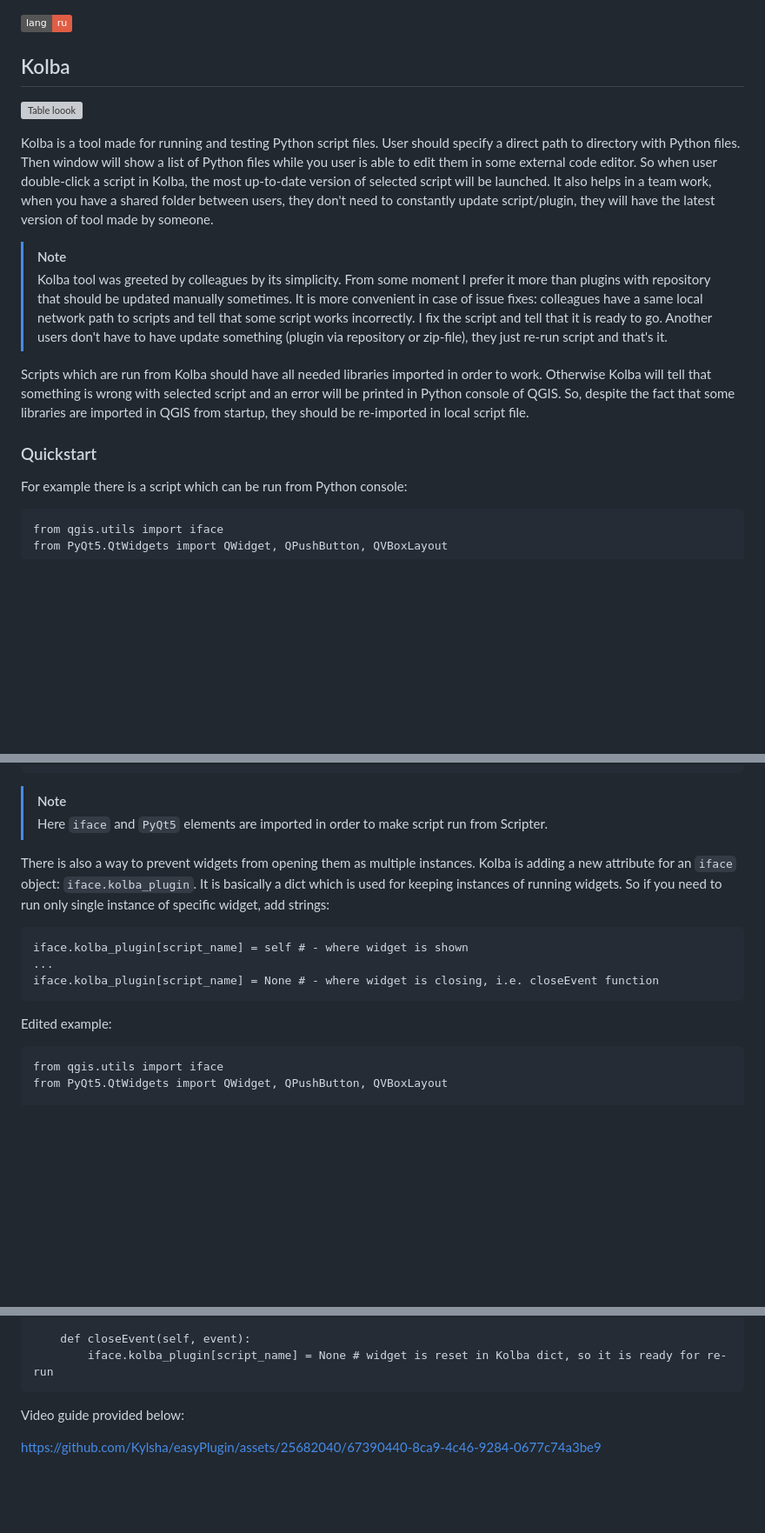
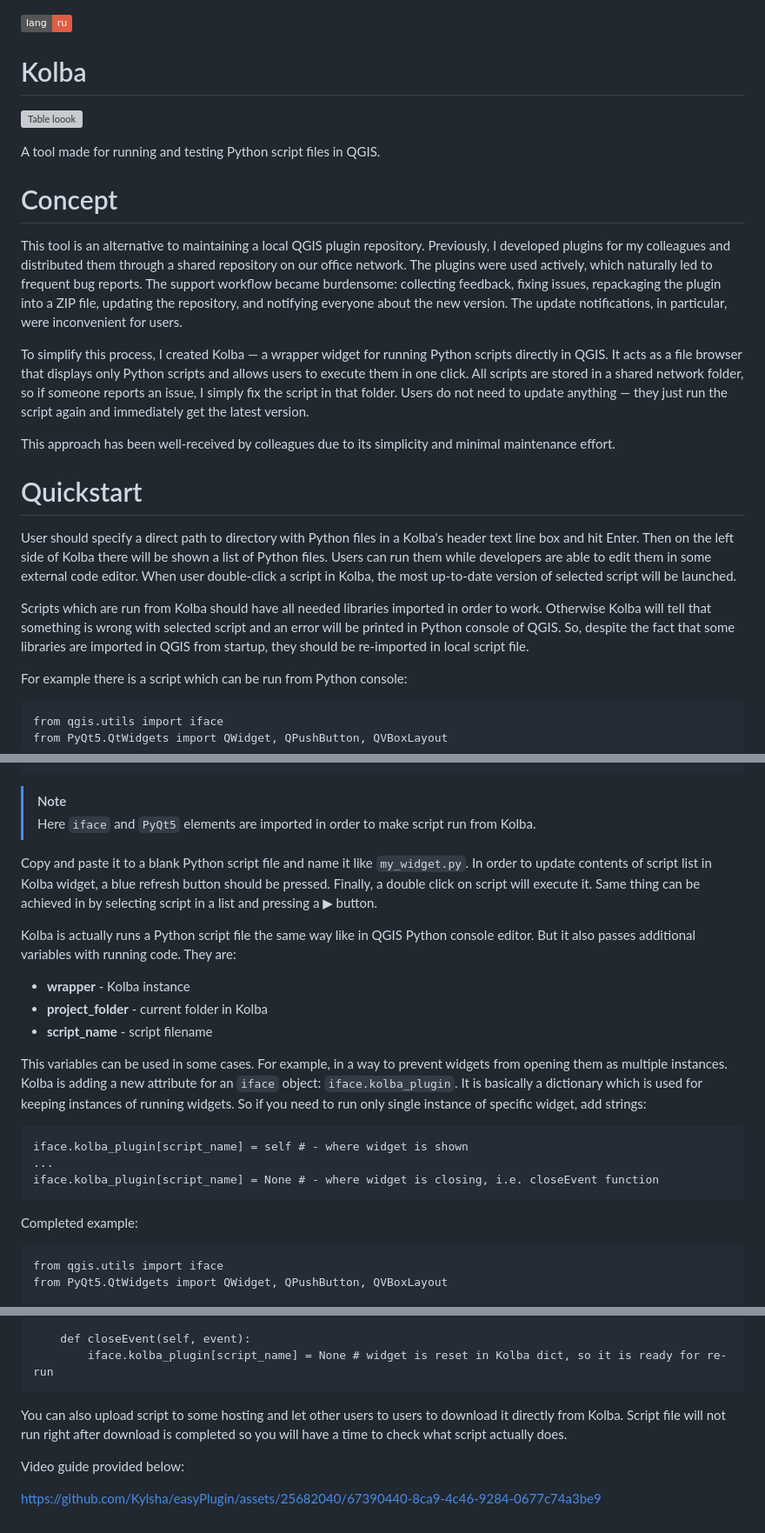
Before and after one commit to pavelpereverzev/kolba, a Markdown page: README.md, 3 parts joined by grey strips. Shown at 87% size. GitHub-like rendering; badges without logos; blank space fills up the shorter version; grey boxes are pictures that could not be loaded.

Commit message:
Update README.md
Added details

````diff
--- a/README.md
+++ b/README.md
@@ -1,16 +1,23 @@
 [![en](https://img.shields.io/badge/lang-ru-red.svg)](https://github.com/pavelpereverzev/kolba/blob/main/README.ru.md)
 
-## Kolba
+# Kolba
 ![Table loook](https://gisworks.ru/qgis_tools/img/kolba.png)
 
-Kolba is a tool made for running and testing Python script files. User should specify a direct path to directory with Python files. Then window will show a list of Python files while you user is able to edit them in some external code editor. So when user double-click a script in Kolba, the most up-to-date version of selected script will be launched. It also helps in a team work, when you have a shared folder between users, they don't need to constantly update script/plugin, they will have the latest version of tool made by someone.
+A tool made for running and testing Python script files in QGIS.
 
->[!NOTE]
-> Kolba tool was greeted by colleagues by its simplicity. From some moment I prefer it more than plugins with repository that should be updated manually sometimes. It is more convenient in case of issue fixes: colleagues have a same local network path to scripts and tell that some script works incorrectly. I fix the script and tell that it is ready to go. Another users don't have to have update something (plugin via repository or zip-file), they just re-run script and that's it.
+# Concept
+
+This tool is an alternative to maintaining a local QGIS plugin repository. Previously, I developed plugins for my colleagues and distributed them through a shared repository on our office network. The plugins were used actively, which naturally led to frequent bug reports. The support workflow became burdensome: collecting feedback, fixing issues, repackaging the plugin into a ZIP file, updating the repository, and notifying everyone about the new version. The update notifications, in particular, were inconvenient for users.
+
+To simplify this process, I created Kolba — a wrapper widget for running Python scripts directly in QGIS. It acts as a file browser that displays only Python scripts and allows users to execute them in one click. All scripts are stored in a shared network folder, so if someone reports an issue, I simply fix the script in that folder. Users do not need to update anything — they just run the script again and immediately get the latest version.
+
+This approach has been well-received by colleagues due to its simplicity and minimal maintenance effort.
+
+# Quickstart
+
+User should specify a direct path to directory with Python files in a Kolba's header text line box and hit Enter. Then on the left side of Kolba there will be shown a list of Python files. Users can run them while developers are able to edit them in some external code editor. When user double-click a script in Kolba, the most up-to-date version of selected script will be launched.
 
 Scripts which are run from Kolba should have all needed libraries imported in order to work. Otherwise Kolba will tell that something is wrong with selected script and an error will be printed in Python console of QGIS. So, despite the fact that some libraries are imported in QGIS from startup, they should be re-imported in local script file.
-
-### Quickstart
 
 For example there is a script which can be run from Python console:
 
@@ -38,9 +45,17 @@ class TestWidget(QWidget):
 app = TestWidget()
 ```
 >[!NOTE]
-> Here `iface` and `PyQt5` elements are imported in order to make script run from Scripter.
+> Here `iface` and `PyQt5` elements are imported in order to make script run from Kolba.
 
-There is also a way to prevent widgets from opening them as multiple instances. Kolba is adding a new attribute for an `iface` object: `iface.kolba_plugin`. It is basically a dict which is used for keeping instances of running widgets.
+Copy and paste it to a blank Python script file and name it like `my_widget.py`. In order to update contents of script list in Kolba widget, a blue refresh button should be pressed. Finally, a double click on script will execute it. Same thing can be achieved in by selecting script in a list and pressing a ▶︎ button.
+
+Kolba is actually runs a Python script file the same way like in QGIS Python console editor. But it also passes additional variables with running code. They are:
+* **wrapper** - Kolba instance
+* **project_folder** - current folder in Kolba
+* **script_name** - script filename
+
+This variables can be used in some cases.
+For example, in a way to prevent widgets from opening them as multiple instances. Kolba is adding a new attribute for an `iface` object: `iface.kolba_plugin`. It is basically a dictionary which is used for keeping instances of running widgets.
 So if you need to run only single instance of specific widget, add strings:
 
 ```
@@ -49,7 +64,7 @@ iface.kolba_plugin[script_name] = self # - where widget is shown
 iface.kolba_plugin[script_name] = None # - where widget is closing, i.e. closeEvent function
 ```
 
-Edited example:
+Completed example:
 ```
 from qgis.utils import iface
 from PyQt5.QtWidgets import QWidget, QPushButton, QVBoxLayout
@@ -141,6 +154,8 @@ class TestWidget(QWidget):
         iface.kolba_plugin[script_name] = None # widget is reset in Kolba dict, so it is ready for re-run
 ```
 
+You can also upload script to some hosting and let other users to users to download it directly from Kolba.
+Script file will not run right after download is completed so you will have a time to check what script actually does.
 
 
 Video guide provided below:
````
Also changed, not shown: other parts of README.md (+5 -7 lines).
